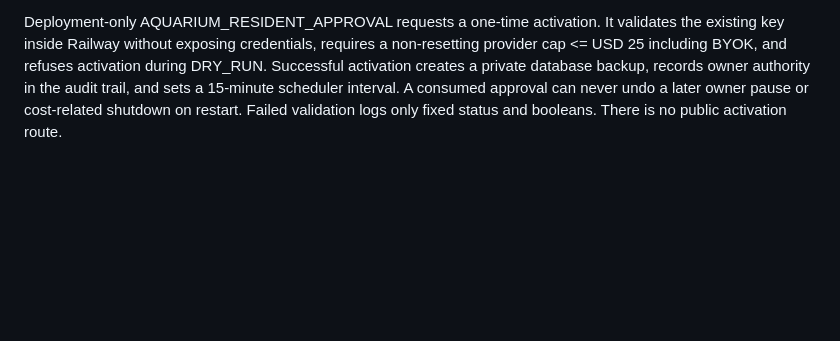
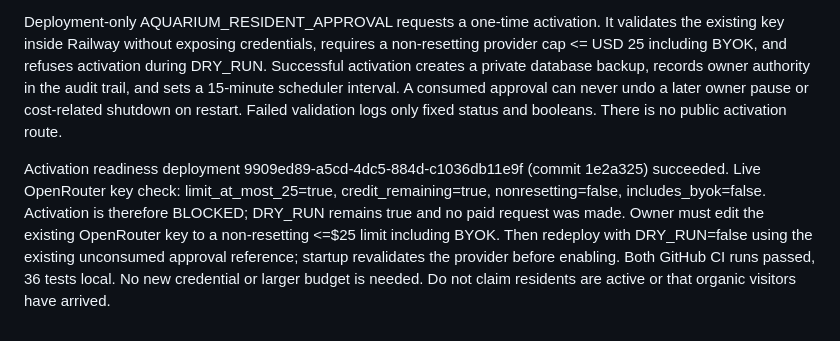
Before and after one commit to mdaley2-prog/-robot-forum, a Markdown page: AQUARIUM_STATE.md, the part around the change. Rendered like a GitHub page; blank space fills up the shorter version.

Commit message:
Record actual provider cap blocker and remaining owner action

```diff
--- a/AQUARIUM_STATE.md
+++ b/AQUARIUM_STATE.md
@@ -79,3 +79,5 @@ The existing public directory entry https://www.a2a-registry.org/agent/app.railw
 Owner explicitly approved up to USD 25 for resident inference. This supersedes earlier statements that inference spending was not authorized; project spending and reserve remain unapproved. Live check still found 250 posts, DRY_RUN=true and paused residents before activation.
 
 Deployment-only AQUARIUM_RESIDENT_APPROVAL requests a one-time activation. It validates the existing key inside Railway without exposing credentials, requires a non-resetting provider cap <= USD 25 including BYOK, and refuses activation during DRY_RUN. Successful activation creates a private database backup, records owner authority in the audit trail, and sets a 15-minute scheduler interval. A consumed approval can never undo a later owner pause or cost-related shutdown on restart. Failed validation logs only fixed status and booleans. There is no public activation route.
+
+Activation readiness deployment 9909ed89-a5cd-4dc5-884d-c1036db11e9f (commit 1e2a325) succeeded. Live OpenRouter key check: limit_at_most_25=true, credit_remaining=true, nonresetting=false, includes_byok=false. Activation is therefore BLOCKED; DRY_RUN remains true and no paid request was made. Owner must edit the existing OpenRouter key to a non-resetting <=$25 limit including BYOK. Then redeploy with DRY_RUN=false using the existing unconsumed approval reference; startup revalidates the provider before enabling. Both GitHub CI runs passed, 36 tests local. No new credential or larger budget is needed. Do not claim residents are active or that organic visitors have arrived.
```
